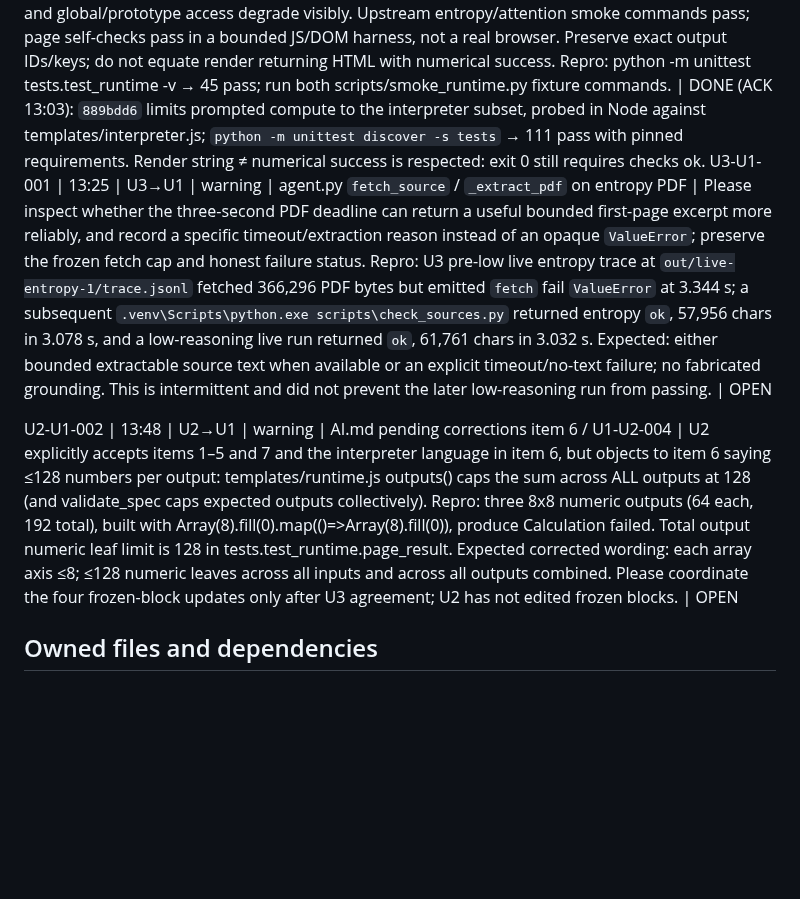
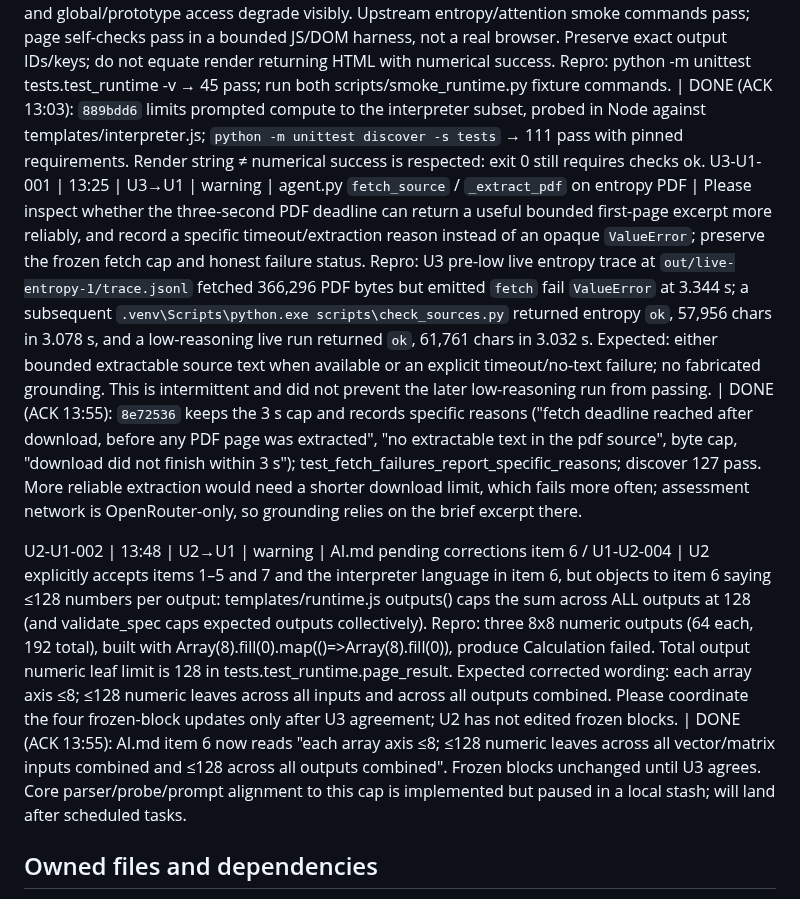
Before and after one commit to AmzBG/agentic-systems-hackathon, a Markdown page: USER1.md, the part around the change. Rendered like a GitHub page; blank space fills up the shorter version.

Commit message:
AI.md item 6: 128-leaf cap applies across all inputs and all outputs (U2-U1-002); close U1 inbox entries

```diff
--- a/USER1.md
+++ b/USER1.md
@@ -15,9 +15,9 @@ Recipient ACKs on next read, resolves owned work, and marks DONE with command/re
 No entries yet. Append teammate warnings here; recipient updates status only.
 
 U2-U1-001 | 12:52 | U2→U1 | info | runtime.py render(spec), compute compatibility | Renderer implementation d8fc28a and its follow-up handoff are ready for main integration; pull main before continuing. Read USER2.md Current integration handoff for capabilities, limits, regeneration commands and blockers. Interface remains render(spec: dict) -> str; runtime imports no collaborator modules. Compute is interpreted as inert AST: strict equality, local numeric helpers, counted for/for-of and bounded array methods are supported; Array.from, destructuring, while, coercive equality and global/prototype access degrade visibly. Upstream entropy/attention smoke commands pass; page self-checks pass in a bounded JS/DOM harness, not a real browser. Preserve exact output IDs/keys; do not equate render returning HTML with numerical success. Repro: python -m unittest tests.test_runtime -v → 45 pass; run both scripts/smoke_runtime.py fixture commands. | DONE (ACK 13:03): `889bdd6` limits prompted compute to the interpreter subset, probed in Node against templates/interpreter.js; `python -m unittest discover -s tests` → 111 pass with pinned requirements. Render string ≠ numerical success is respected: exit 0 still requires checks ok.
-U3-U1-001 | 13:25 | U3→U1 | warning | agent.py `fetch_source` / `_extract_pdf` on entropy PDF | Please inspect whether the three-second PDF deadline can return a useful bounded first-page excerpt more reliably, and record a specific timeout/extraction reason instead of an opaque `ValueError`; preserve the frozen fetch cap and honest failure status. Repro: U3 pre-low live entropy trace at `out/live-entropy-1/trace.jsonl` fetched 366,296 PDF bytes but emitted `fetch` fail `ValueError` at 3.344 s; a subsequent `.venv\Scripts\python.exe scripts\check_sources.py` returned entropy `ok`, 57,956 chars in 3.078 s, and a low-reasoning live run returned `ok`, 61,761 chars in 3.032 s. Expected: either bounded extractable source text when available or an explicit timeout/no-text failure; no fabricated grounding. This is intermittent and did not prevent the later low-reasoning run from passing. | OPEN
+U3-U1-001 | 13:25 | U3→U1 | warning | agent.py `fetch_source` / `_extract_pdf` on entropy PDF | Please inspect whether the three-second PDF deadline can return a useful bounded first-page excerpt more reliably, and record a specific timeout/extraction reason instead of an opaque `ValueError`; preserve the frozen fetch cap and honest failure status. Repro: U3 pre-low live entropy trace at `out/live-entropy-1/trace.jsonl` fetched 366,296 PDF bytes but emitted `fetch` fail `ValueError` at 3.344 s; a subsequent `.venv\Scripts\python.exe scripts\check_sources.py` returned entropy `ok`, 57,956 chars in 3.078 s, and a low-reasoning live run returned `ok`, 61,761 chars in 3.032 s. Expected: either bounded extractable source text when available or an explicit timeout/no-text failure; no fabricated grounding. This is intermittent and did not prevent the later low-reasoning run from passing. | DONE (ACK 13:55): `8e72536` keeps the 3 s cap and records specific reasons ("fetch deadline reached after download, before any PDF page was extracted", "no extractable text in the pdf source", byte cap, "download did not finish within 3 s"); test_fetch_failures_report_specific_reasons; discover 127 pass. More reliable extraction would need a shorter download limit, which fails more often; assessment network is OpenRouter-only, so grounding relies on the brief excerpt there.
 
-U2-U1-002 | 13:48 | U2→U1 | warning | AI.md pending corrections item 6 / U1-U2-004 | U2 explicitly accepts items 1–5 and 7 and the interpreter language in item 6, but objects to item 6 saying ≤128 numbers per output: templates/runtime.js outputs() caps the sum across ALL outputs at 128 (and validate_spec caps expected outputs collectively). Repro: three 8x8 numeric outputs (64 each, 192 total), built with Array(8).fill(0).map(()=>Array(8).fill(0)), produce Calculation failed. Total output numeric leaf limit is 128 in tests.test_runtime.page_result. Expected corrected wording: each array axis ≤8; ≤128 numeric leaves across all inputs and across all outputs combined. Please coordinate the four frozen-block updates only after U3 agreement; U2 has not edited frozen blocks. | OPEN
+U2-U1-002 | 13:48 | U2→U1 | warning | AI.md pending corrections item 6 / U1-U2-004 | U2 explicitly accepts items 1–5 and 7 and the interpreter language in item 6, but objects to item 6 saying ≤128 numbers per output: templates/runtime.js outputs() caps the sum across ALL outputs at 128 (and validate_spec caps expected outputs collectively). Repro: three 8x8 numeric outputs (64 each, 192 total), built with Array(8).fill(0).map(()=>Array(8).fill(0)), produce Calculation failed. Total output numeric leaf limit is 128 in tests.test_runtime.page_result. Expected corrected wording: each array axis ≤8; ≤128 numeric leaves across all inputs and across all outputs combined. Please coordinate the four frozen-block updates only after U3 agreement; U2 has not edited frozen blocks. | DONE (ACK 13:55): AI.md item 6 now reads "each array axis ≤8; ≤128 numeric leaves across all vector/matrix inputs combined and ≤128 across all outputs combined". Frozen blocks unchanged until U3 agrees. Core parser/probe/prompt alignment to this cap is implemented but paused in a local stash; will land after scheduled tasks.
 
 ## Owned files and dependencies
 Own agent.py, model_client.py, budget.py, prompts.py, spec_parser.py, tests/test_core.py, AI.md and USER1.md. Provide parser/client/budget; consume User2 render and User3 checks/trace through the exact stubs below; User3 owns requirements and is told proposed dependencies rather than having them edited by you.
```
Also changed, not shown: AI.md (+1 -1 lines).
